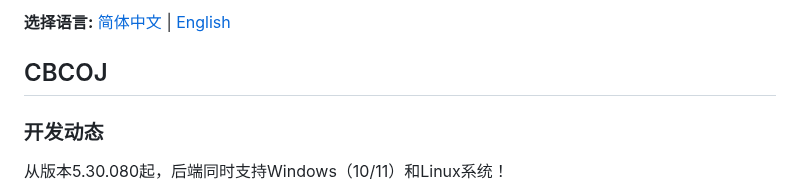
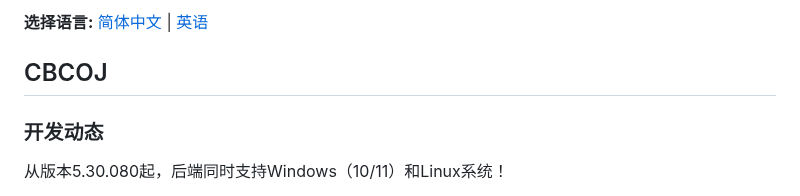
Before and after one commit to chenyichen0420/CBCOJ, a Markdown page: README.md, the part around the change. Rendered like a GitHub page.

```diff
--- a/README.md
+++ b/README.md
@@ -1,4 +1,4 @@
-**选择语言:** [简体中文](README.md) | [English](readme.en.md)
+**选择语言:** [简体中文](README.md) | [英语](readme.en.md)
 
 ## CBCOJ
 
```
